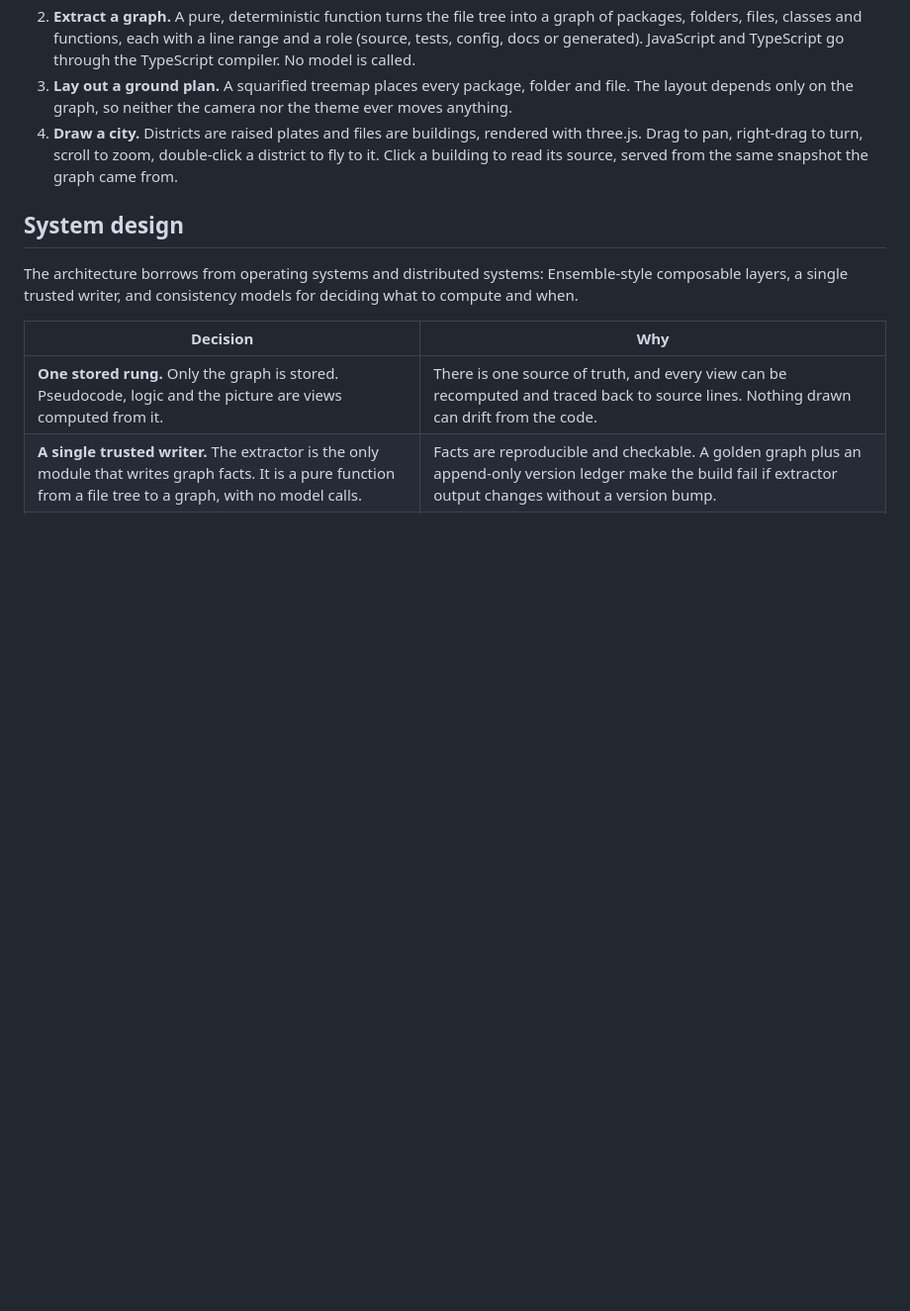
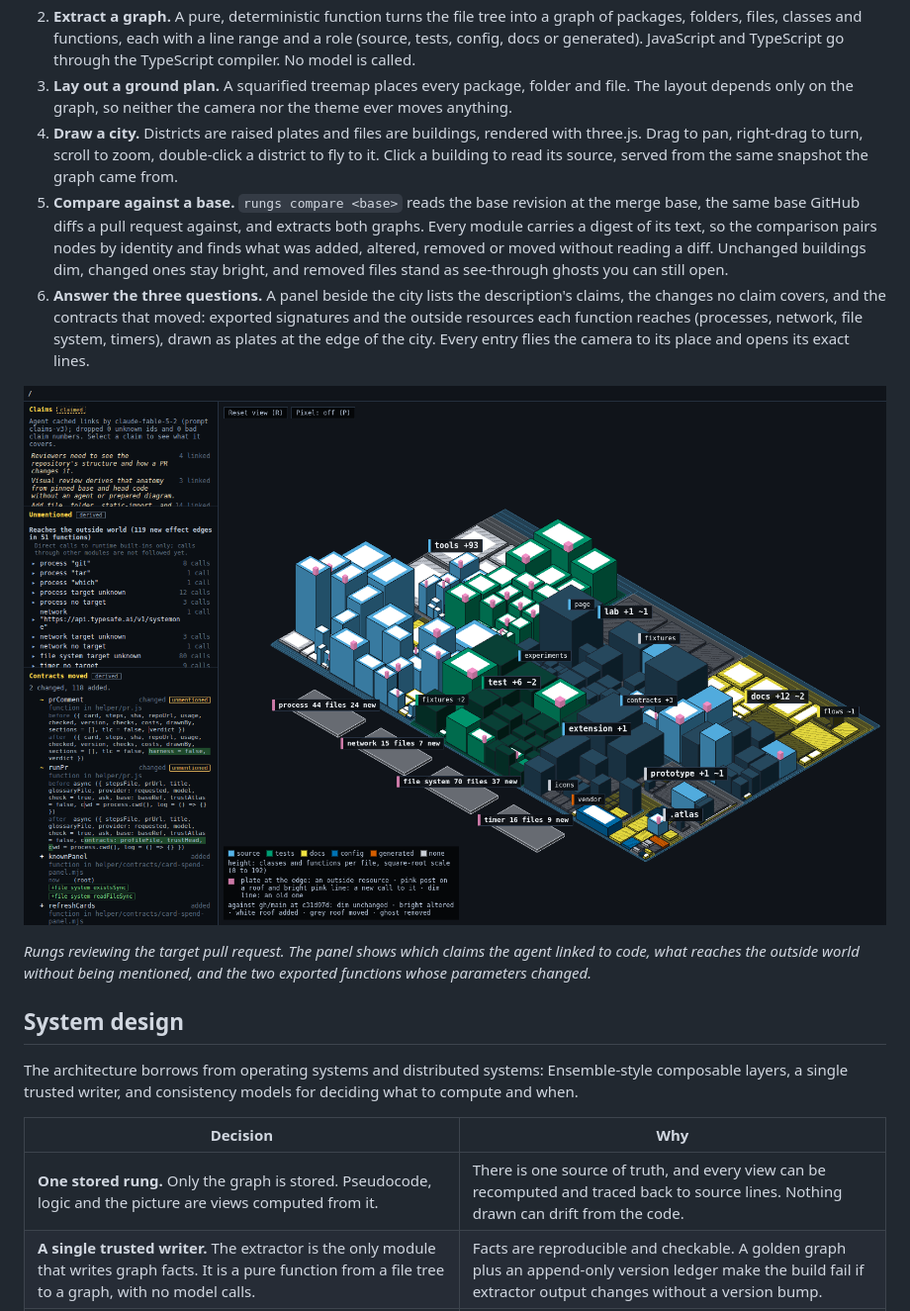
Before and after one commit to DerekHertz/rungs, a Markdown page: README.md, the part around one of its changes. Shown at 99% size. GitHub-like rendering; pictures changed too: docs/media/review.png (added); blank space fills up the shorter version.

Commit message:
docs: bring narration and the observed tier into the MVP, and describe compare and review in the README
Co-Authored-By: Claude Opus 5.5 <noreply@anthropic.com>

```diff
--- a/README.md
+++ b/README.md
@@ -16,6 +16,12 @@ The name comes from a ladder of abstraction. Each rung is computed from the one
 2. **Extract a graph.** A pure, deterministic function turns the file tree into a graph of packages, folders, files, classes and functions, each with a line range and a role (source, tests, config, docs or generated). JavaScript and TypeScript go through the TypeScript compiler. No model is called.
 3. **Lay out a ground plan.** A squarified treemap places every package, folder and file. The layout depends only on the graph, so neither the camera nor the theme ever moves anything.
 4. **Draw a city.** Districts are raised plates and files are buildings, rendered with three.js. Drag to pan, right-drag to turn, scroll to zoom, double-click a district to fly to it. Click a building to read its source, served from the same snapshot the graph came from.
+5. **Compare against a base.** `rungs compare <base>` reads the base revision at the merge base, the same base GitHub diffs a pull request against, and extracts both graphs. Every module carries a digest of its text, so the comparison pairs nodes by identity and finds what was added, altered, removed or moved without reading a diff. Unchanged buildings dim, changed ones stay bright, and removed files stand as see-through ghosts you can still open.
+6. **Answer the three questions.** A panel beside the city lists the description's claims, the changes no claim covers, and the contracts that moved: exported signatures and the outside resources each function reaches (processes, network, file system, timers), drawn as plates at the edge of the city. Every entry flies the camera to its place and opens its exact lines.
+
+![Rungs comparing a 14,370-line agent-written pull request: the review panel lists claims, 119 new calls to the outside world no claim covers, and two changed signatures; the city dims unchanged code and draws process, network, file system and timer plates at its edge.](docs/media/review.png)
+
+*Rungs reviewing the target pull request. The panel shows which claims the agent linked to code, what reaches the outside world without being mentioned, and the two exported functions whose parameters changed.*
 
 ## System design
 
```
Also changed, not shown: other parts of README.md (+11 -3 lines), SPEC.md (+1 -2 lines).
